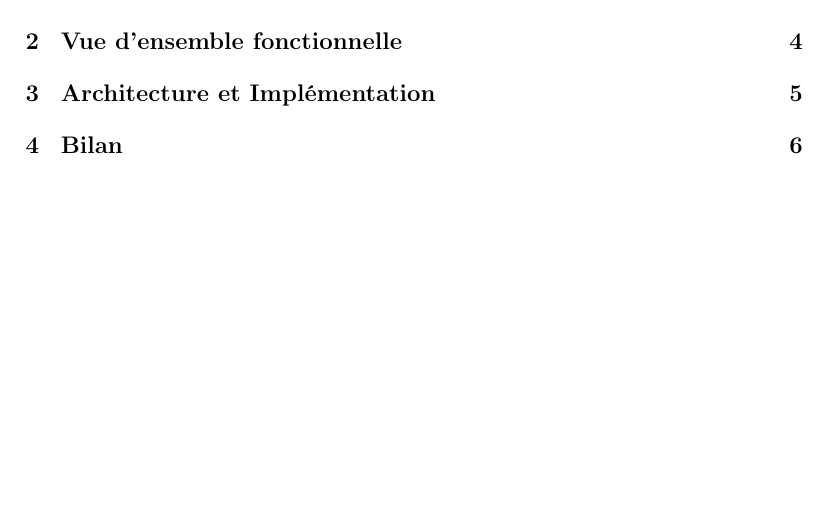
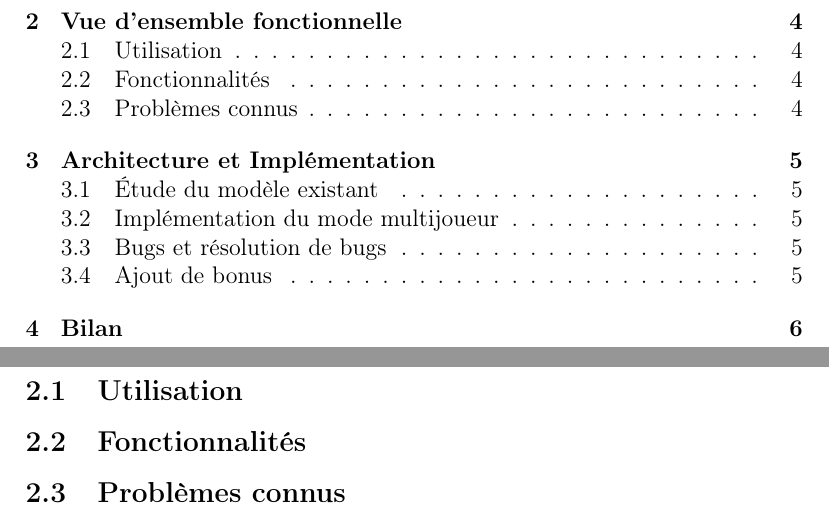
Before and after one commit to Adrriii/Bomberman, a LaTeX document (rapport/rapport.tex): part of page 2 of 6 before the commit and two parts of pages 2 and 4 of 6 after it, the two joined at a grey line, cut so that both start at the same text, the shorter picture padded with empty space. Compiled offline with pdfLaTeX.

Commit message:
Découpage

```diff
--- a/rapport/rapport.tex
+++ b/rapport/rapport.tex
@@ -20,9 +20,22 @@
 \newpage
 
 \section{Vue d'ensemble fonctionnelle}
+
+\subsection{Utilisation}
+
+\subsection{Fonctionnalités}
+
+\subsection{Problèmes connus}
 \newpage
 
 \section{Architecture et Implémentation}
+\subsection{Étude du modèle existant}
+
+\subsection{Implémentation du mode multijoueur}
+
+\subsection{Bugs et résolution de bugs}
+
+\subsection{Ajout de bonus}
 \newpage
 
 \section{Bilan}
```
